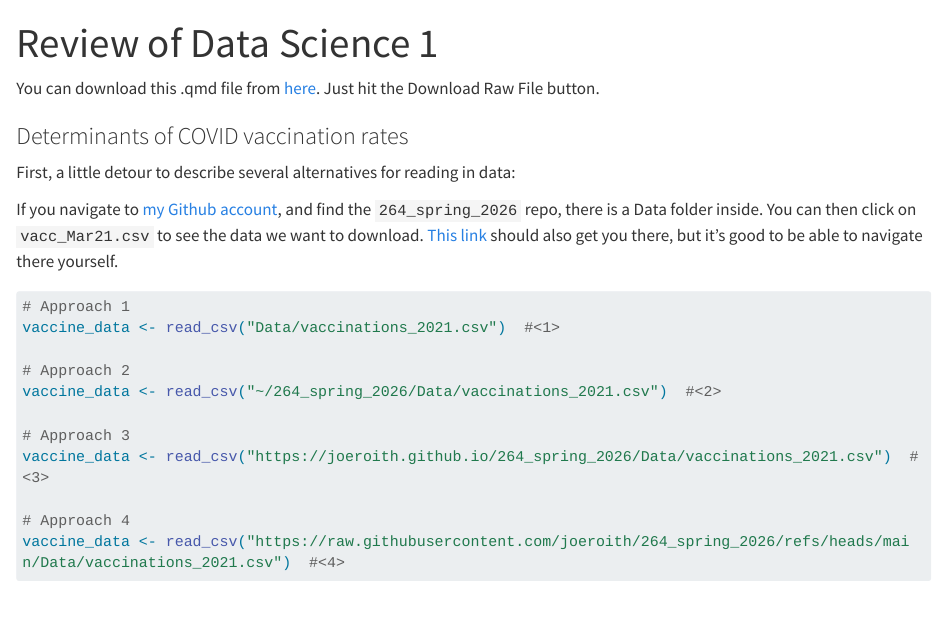
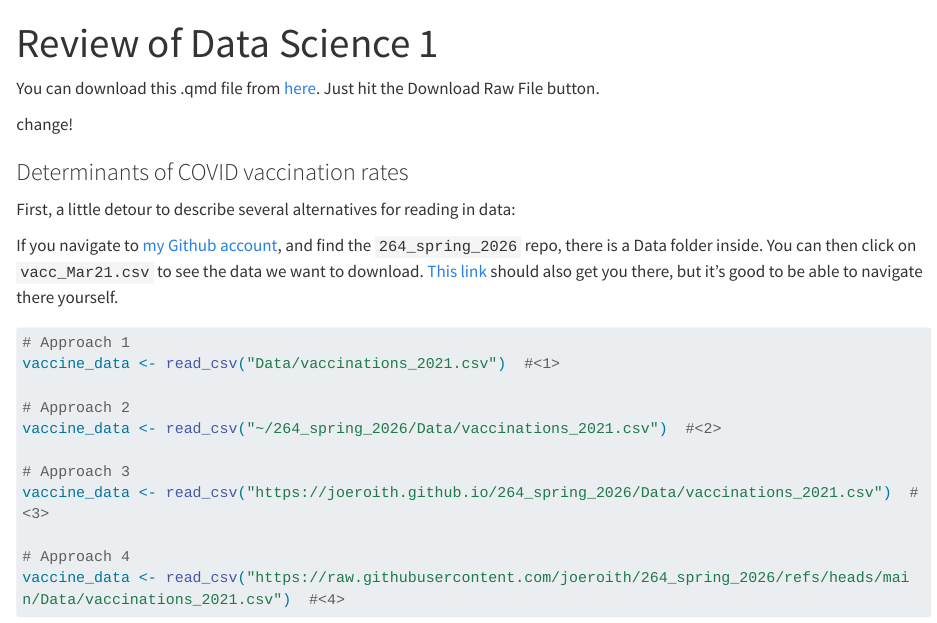
Before and after one commit to leiner3/SDS264_spring2026, a Quarto document (01_review164.qmd): the page in a window 1100 px wide, from its top. Rendered offline with R 4.5, knitr and Pandoc in place of Quarto, with nearby package versions; some code elsewhere in the file could not run offline; long lines of code are wrapped.

Commit message:
second change

```diff
--- a/01_review164.qmd
+++ b/01_review164.qmd
@@ -8,6 +8,7 @@ editor_options:
 
 You can download this .qmd file from [here](https://github.com/joeroith/264_spring_2026/blob/main/01_review164.qmd).  Just hit the Download Raw File button.
 
+change!
 
 ### Determinants of COVID vaccination rates
 
```
